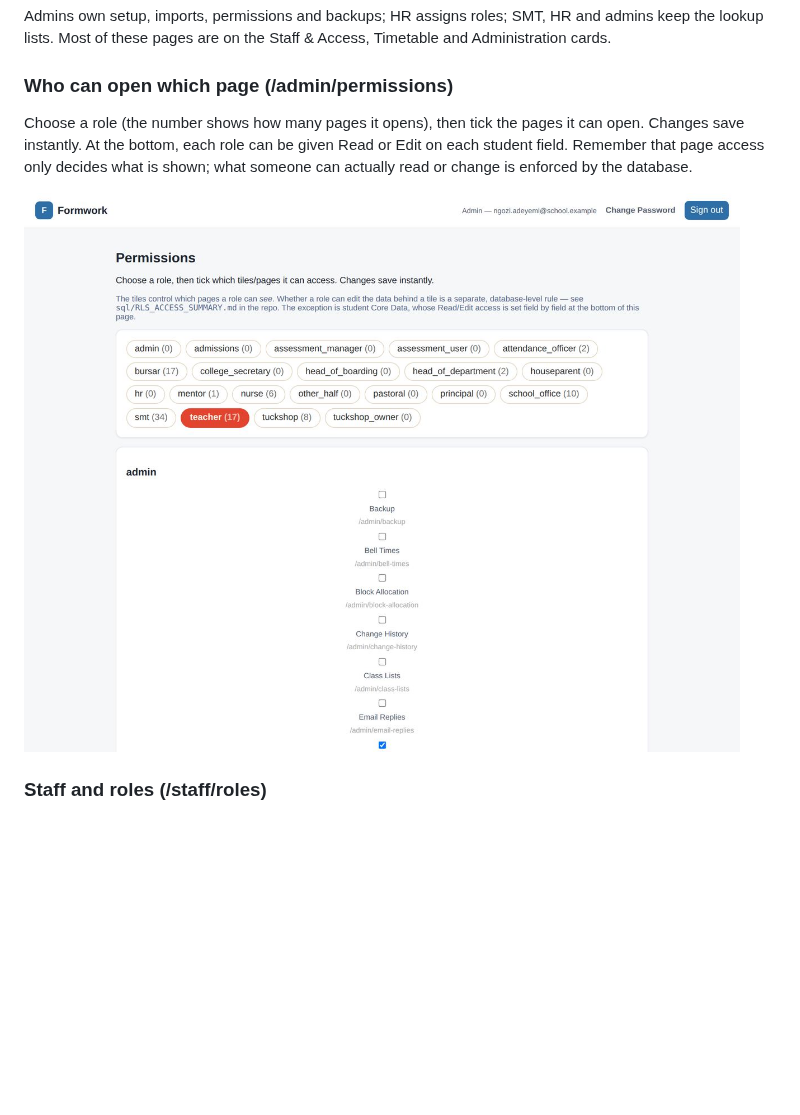
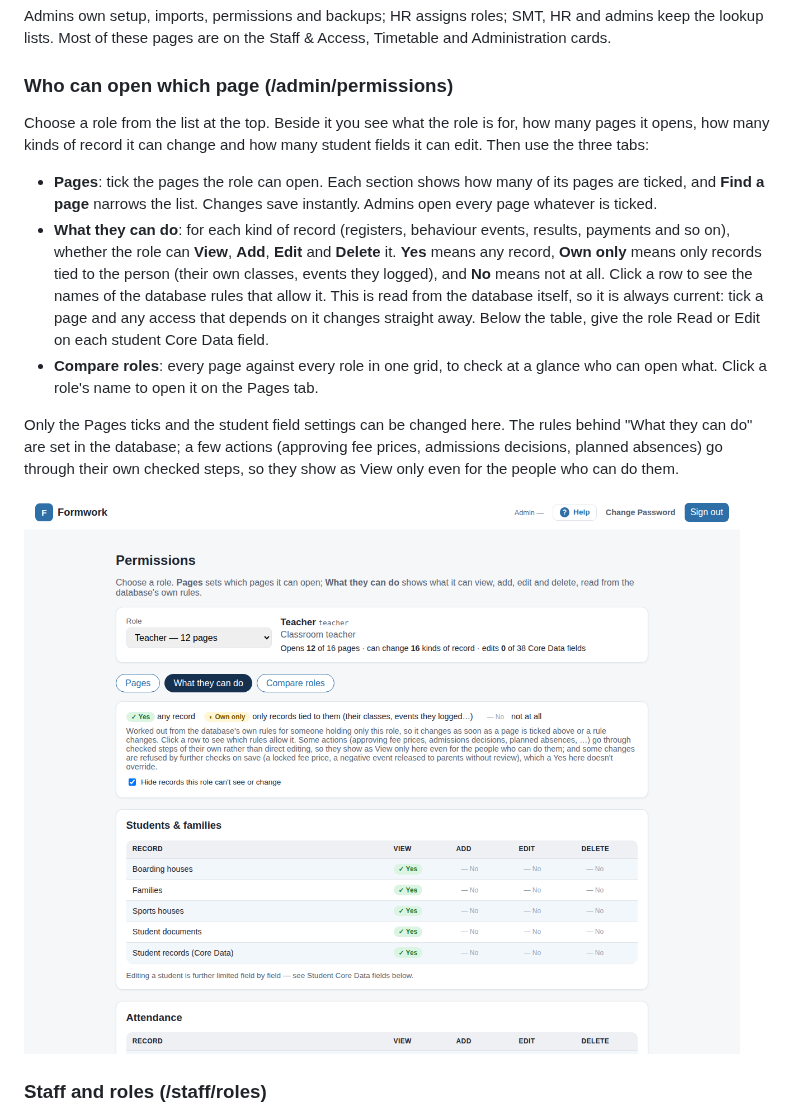
Before and after one commit to classroomportal/adorable_mis, a Markdown page: docs/USER_MANUAL.md, the part around the change. GitHub-like rendering; pictures changed too: docs/manual-images/120-permissions.jpg (deleted), docs/manual-images/120-permissions.png (added); blank space fills up the shorter version.

```diff
--- a/docs/USER_MANUAL.md
+++ b/docs/USER_MANUAL.md
@@ -1471,9 +1471,15 @@ Admins own setup, imports, permissions and backups; HR assigns roles; SMT, HR an
 
 ### Who can open which page (/admin/permissions)
 
-Choose a role (the number shows how many pages it opens), then tick the pages it can open. Changes save instantly. At the bottom, each role can be given Read or Edit on each student field. Remember that page access only decides what is shown; what someone can actually read or change is enforced by the database.
-
-![Permissions for a role](manual-images/120-permissions.jpg)
+Choose a role from the list at the top. Beside it you see what the role is for, how many pages it opens, how many kinds of record it can change and how many student fields it can edit. Then use the three tabs:
+
+- **Pages**: tick the pages the role can open. Each section shows how many of its pages are ticked, and **Find a page** narrows the list. Changes save instantly. Admins open every page whatever is ticked.
+- **What they can do**: for each kind of record (registers, behaviour events, results, payments and so on), whether the role can **View**, **Add**, **Edit** and **Delete** it. **Yes** means any record, **Own only** means only records tied to the person (their own classes, events they logged), and **No** means not at all. Click a row to see the names of the database rules that allow it. This is read from the database itself, so it is always current: tick a page and any access that depends on it changes straight away. Below the table, give the role Read or Edit on each student Core Data field.
+- **Compare roles**: every page against every role in one grid, to check at a glance who can open what. Click a role's name to open it on the Pages tab.
+
+Only the Pages ticks and the student field settings can be changed here. The rules behind "What they can do" are set in the database; a few actions (approving fee prices, admissions decisions, planned absences) go through their own checked steps, so they show as View only even for the people who can do them.
+
+![Permissions: what the Teacher role can do](manual-images/120-permissions.png)
 
 ### Staff and roles (/staff/roles)
 
```
Also changed, not shown: docs/FUNCTIONAL_SPEC.md (+5 -3 lines).
